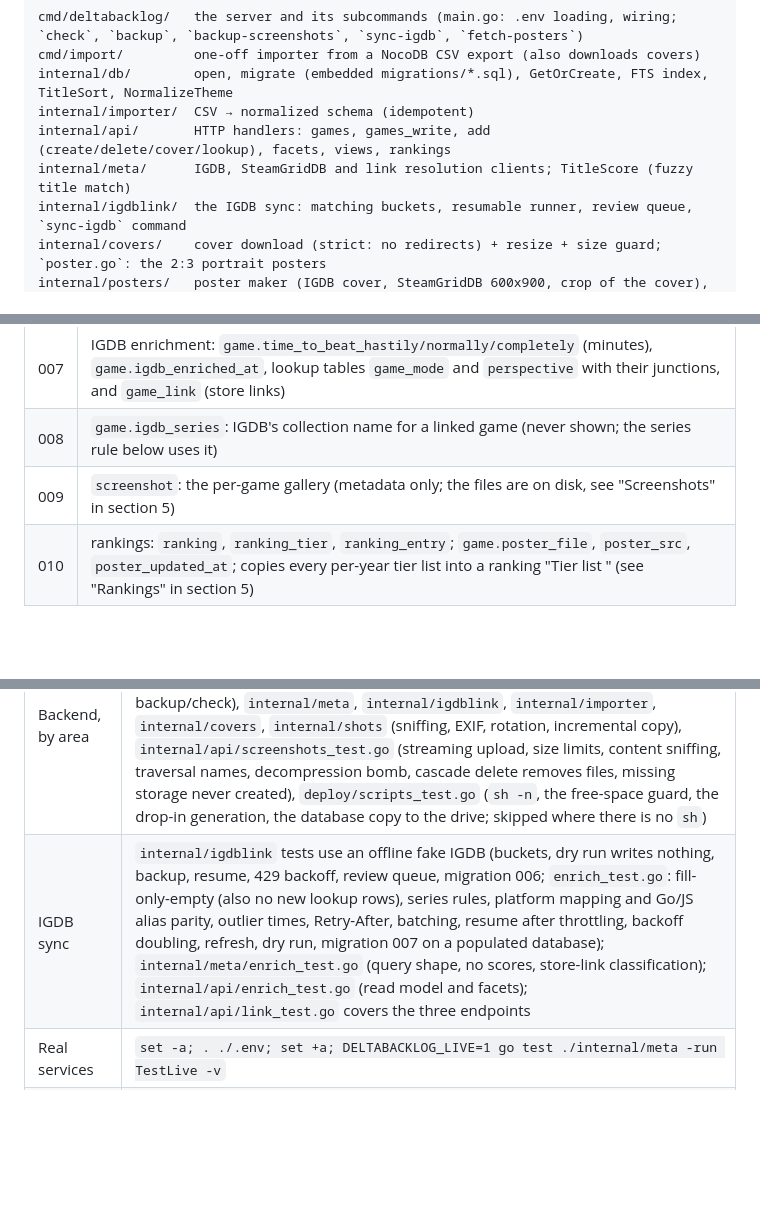
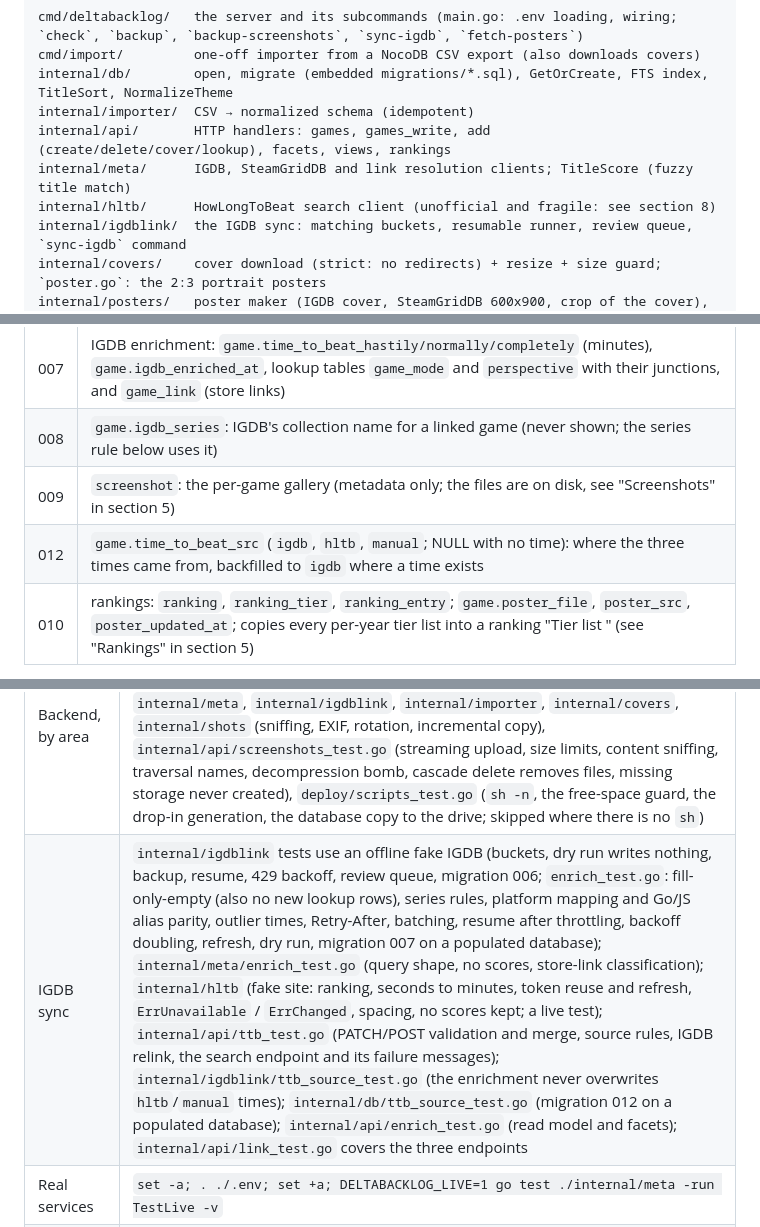
Before and after one commit to Deinigu/DeltaBacklog, a Markdown page: docs/developer-manual.md, 3 parts joined by grey strips. Drawn GitHub-style; blank space fills up the shorter version.

```diff
--- a/docs/developer-manual.md
+++ b/docs/developer-manual.md
@@ -52,6 +52,7 @@ internal/db/        open, migrate (embedded migrations/*.sql), GetOrCreate, FTS
 internal/importer/  CSV → normalized schema (idempotent)
 internal/api/       HTTP handlers: games, games_write, add (create/delete/cover/lookup), facets, views, rankings
 internal/meta/      IGDB, SteamGridDB and link resolution clients; TitleScore (fuzzy title match)
+internal/hltb/      HowLongToBeat search client (unofficial and fragile: see section 8)
 internal/igdblink/  the IGDB sync: matching buckets, resumable runner, review queue, `sync-igdb` command
 internal/covers/    cover download (strict: no redirects) + resize + size guard; `poster.go`: the 2:3 portrait posters
 internal/posters/   poster maker (IGDB cover, SteamGridDB 600x900, crop of the cover), its background queue and `fetch-posters`
@@ -123,6 +124,7 @@ SQLite, `STRICT` tables, `PRAGMA foreign_keys=ON`, WAL, one connection (`SetMaxO
 | 007 | IGDB enrichment: `game.time_to_beat_hastily/normally/completely` (minutes), `game.igdb_enriched_at`, lookup tables `game_mode` and `perspective` with their junctions, and `game_link` (store links) |
 | 008 | `game.igdb_series`: IGDB's collection name for a linked game (never shown; the series rule below uses it) |
 | 009 | `screenshot`: the per-game gallery (metadata only; the files are on disk, see "Screenshots" in section 5) |
+| 012 | `game.time_to_beat_src` (`igdb`, `hltb`, `manual`; NULL with no time): where the three times came from, backfilled to `igdb` where a time exists |
 | 010 | rankings: `ranking`, `ranking_tier`, `ranking_entry`; `game.poster_file`, `poster_src`, `poster_updated_at`; copies every per-year tier list into a ranking "Tier list <year>" (see "Rankings" in section 5) |
 
 (`tier` and `tierlist_entry` are part of 001. Since 010 nothing reads or writes them: they stay in the file as they were, so no data is lost and a downgrade still finds its tier lists. A later migration may drop them.)
@@ -314,7 +320,7 @@ Plain ES modules loaded from `index.html`; hash routing (`#/library`, `#/view/<i
 | Backend | `go vet ./... && go test ./...` (in-memory databases, `httptest` fake IGDB/SteamGridDB/Steam/image servers) |
 | Pure frontend modules | `node --test web/test/*.test.mjs`: one file per pure module (`filters`, `sort`, `reorder` (also covers `order.js`), `editpatch`, `csv`, `colors`, `ownership`, `platforms`, `years`, `api`, `more`, `pick`, `series`, `stats`, `yearreview`, `rankboard`, `savequeue`, `linkqueue`, `ttb`, `shots`). Pages that draw the DOM (`*page.js`, `seriesview.js`, `surprise.js`, `link.js`) are checked in a browser |
 | Backend, by area | `internal/api` (games, views, rankings, link endpoints), `internal/posters` (the poster maker, queue and `fetch-posters` with an offline fake source), `internal/covers` (poster crop and limits), `internal/db` (migrations, backup/check), `internal/meta`, `internal/igdblink`, `internal/importer`, `internal/covers`, `internal/shots` (sniffing, EXIF, rotation, incremental copy), `internal/api/screenshots_test.go` (streaming upload, size limits, content sniffing, traversal names, decompression bomb, cascade delete removes files, missing storage never created), `deploy/scripts_test.go` (`sh -n`, the free-space guard, the drop-in generation, the database copy to the drive; skipped where there is no `sh`) |
-| IGDB sync | `internal/igdblink` tests use an offline fake IGDB (buckets, dry run writes nothing, backup, resume, 429 backoff, review queue, migration 006; `enrich_test.go`: fill-only-empty (also no new lookup rows), series rules, platform mapping and Go/JS alias parity, outlier times, Retry-After, batching, resume after throttling, backoff doubling, refresh, dry run, migration 007 on a populated database); `internal/meta/enrich_test.go` (query shape, no scores, store-link classification); `internal/api/enrich_test.go` (read model and facets); `internal/api/link_test.go` covers the three endpoints |
+| IGDB sync | `internal/igdblink` tests use an offline fake IGDB (buckets, dry run writes nothing, backup, resume, 429 backoff, review queue, migration 006; `enrich_test.go`: fill-only-empty (also no new lookup rows), series rules, platform mapping and Go/JS alias parity, outlier times, Retry-After, batching, resume after throttling, backoff doubling, refresh, dry run, migration 007 on a populated database); `internal/meta/enrich_test.go` (query shape, no scores, store-link classification); `internal/hltb` (fake site: ranking, seconds to minutes, token reuse and refresh, `ErrUnavailable` / `ErrChanged`, spacing, no scores kept; a live test); `internal/api/ttb_test.go` (PATCH/POST validation and merge, source rules, IGDB relink, the search endpoint and its failure messages); `internal/igdblink/ttb_source_test.go` (the enrichment never overwrites `hltb`/`manual` times); `internal/db/ttb_source_test.go` (migration 012 on a populated database); `internal/api/enrich_test.go` (read model and facets); `internal/api/link_test.go` covers the three endpoints |
 | Real services | `set -a; . ./.env; set +a; DELTABACKLOG_LIVE=1 go test ./internal/meta -run TestLive -v` |
 | In a browser | headless Chromium driven by puppeteer against a **test server with a copy of the data** on a spare port; `docs/tools/screenshots.mjs` is a working example (it opens the main screens and saves the manual's images). By default it builds and serves the demo library from `docs/tools/demo-data` (40 well-known games, no personal data; generated placeholder covers, or the real covers downloaded into a throwaway folder when IGDB / SteamGridDB keys are in `.env` or `ENV_FILE`), so the images never show anyone's real collection. The images contain cover art that belongs to IGDB / SteamGridDB and the game publishers, shown for illustration; no cover files are committed |
 
```
Also changed, not shown: other parts of docs/developer-manual.md (+8 -4 lines), CHANGELOG.md (+1 -0 lines), docs/user-manual.md (+10 -5 lines), docs/img/stats-phone.jpg (added), docs/img/time-to-beat-phone.jpg (added), 12 other files.
